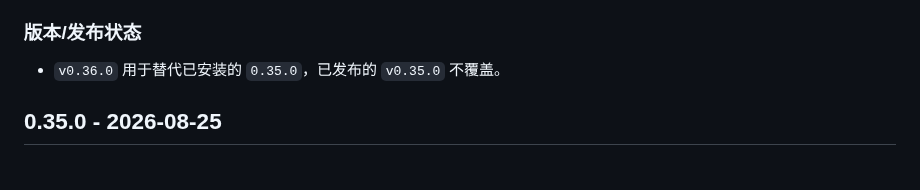
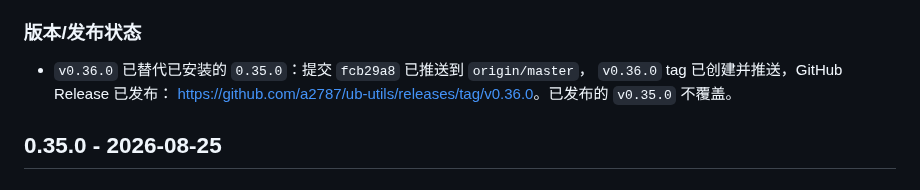
Before and after one commit to a2787/ub-utils, a Markdown page: CHANGELOG.md, the part around the change. GitHub-like rendering.

```diff
--- a/CHANGELOG.md
+++ b/CHANGELOG.md
@@ -25,7 +25,9 @@
 
 ### 版本/发布状态
 
-- `v0.36.0` 用于替代已安装的 `0.35.0`，已发布的 `v0.35.0` 不覆盖。
+- `v0.36.0` 已替代已安装的 `0.35.0`：提交 `fcb29a8` 已推送到 `origin/master`，
+  `v0.36.0` tag 已创建并推送，GitHub Release 已发布：
+  <https://github.com/a2787/ub-utils/releases/tag/v0.36.0>。已发布的 `v0.35.0` 不覆盖。
 
 ## 0.35.0 - 2026-08-25
 
```
Also changed, not shown: MAINTENANCE.md (+3 -1 lines).
